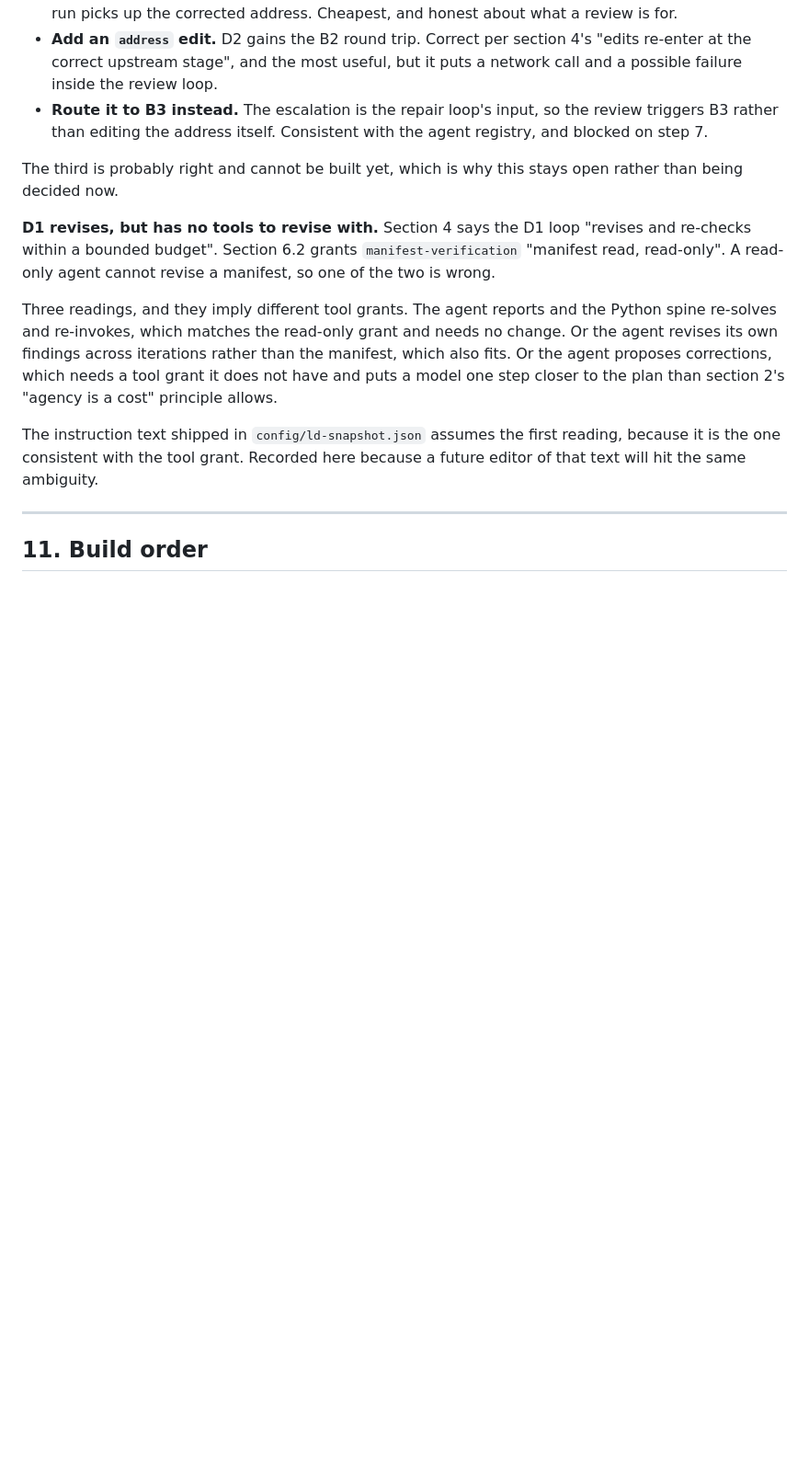
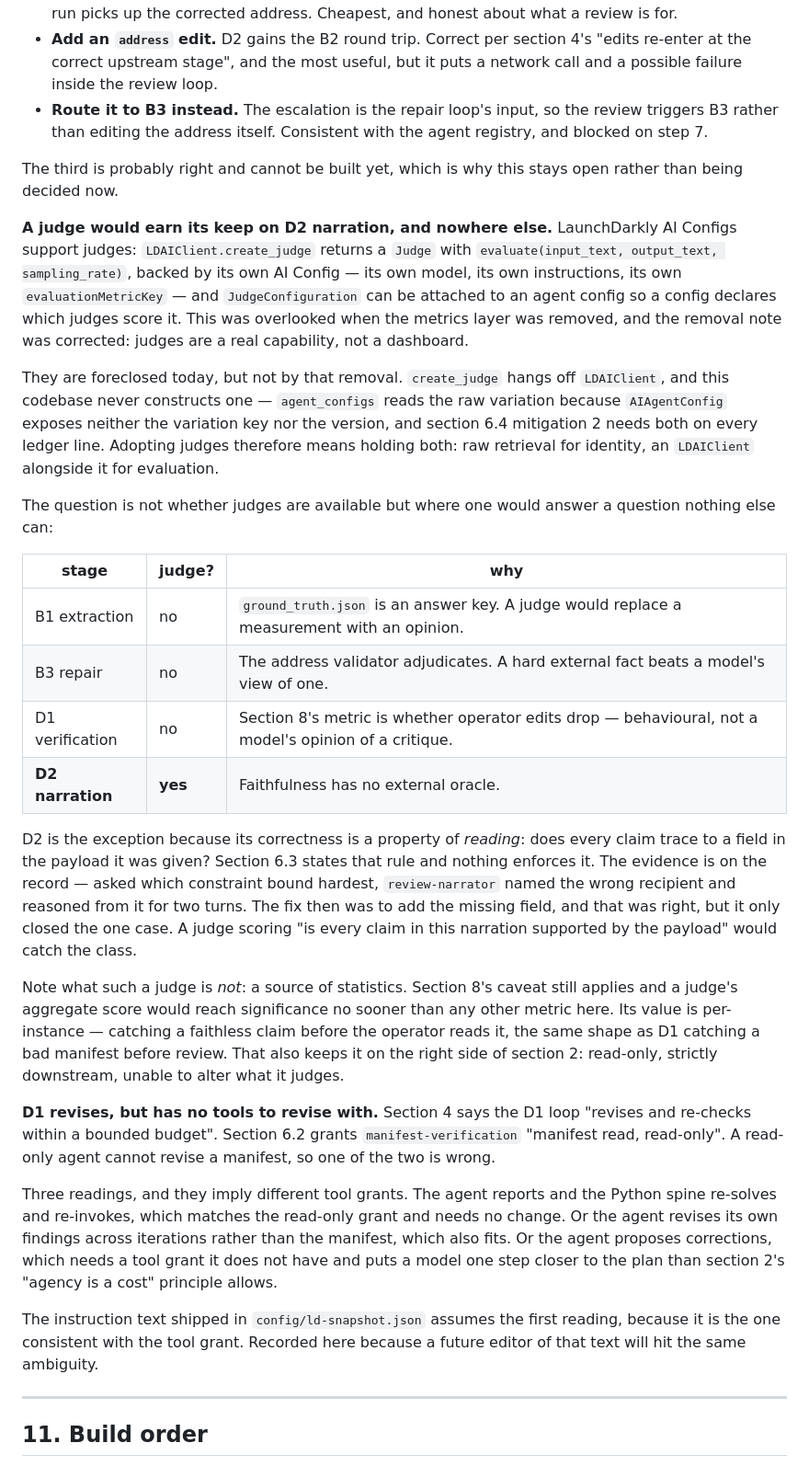
Before and after one commit to jeremy-m-mcgee/bbq-shipment-agent, a Markdown page: docs/design.md, the part around the change. Shown at 92% size. Drawn GitHub-style; blank space fills up the shorter version.

Commit message:
Record where an LD judge would be worth having
You were right that dismissing the AI Config judge surface was wrong, and
the deletion note has been corrected once already. This puts the finding
where it belongs rather than in a commit message.

Judges are real: create_judge returns a Judge with evaluate(input, output,
sampling_rate), backed by its own AI Config and evaluationMetricKey, and
JudgeConfiguration attaches judges to an agent config. They are foreclosed
here by the raw-retrieval choice rather than by the metrics deletion --
create_judge hangs off LDAIClient, which this codebase never constructs
because AIAgentConfig exposes neither the variation key nor the version that
6.4 mitigation 2 requires. Adopting judges means holding both paths.

The entry argues where one is worth it, which is one place. B1 has an answer
key, so a judge would replace a measurement with an opinion. B3 has the
validator, which is a hard external fact. D1's metric is behavioural --
whether operator edits drop. D2 narration is the exception: faithfulness is
a property of reading with no external oracle, section 6.3 states the rule
and nothing enforces it, and the record already contains a narration that
named the wrong recipient and reasoned from it for two turns. Adding the
missing field fixed that case; a judge would catch the class.

Stated too: a judge here is not a source of statistics. Section 8's caveat
holds. Its value is per-instance detection, the same shape as D1, which is
also what keeps it on the right side of section 2 -- read-only, downstream,
unable to alter what it judges.

```diff
--- a/docs/design.md
+++ b/docs/design.md
@@ -656,6 +656,23 @@ Three readings, and they are not equivalent:
 
 The third is probably right and cannot be built yet, which is why this stays open rather than being decided now.
 
+**A judge would earn its keep on D2 narration, and nowhere else.** LaunchDarkly AI Configs support judges: `LDAIClient.create_judge` returns a `Judge` with `evaluate(input_text, output_text, sampling_rate)`, backed by its own AI Config — its own model, its own instructions, its own `evaluationMetricKey` — and `JudgeConfiguration` can be attached to an agent config so a config declares which judges score it. This was overlooked when the metrics layer was removed, and the removal note was corrected: judges are a real capability, not a dashboard.
+
+They are foreclosed today, but not by that removal. `create_judge` hangs off `LDAIClient`, and this codebase never constructs one — `agent_configs` reads the raw variation because `AIAgentConfig` exposes neither the variation key nor the version, and section 6.4 mitigation 2 needs both on every ledger line. Adopting judges therefore means holding both: raw retrieval for identity, an `LDAIClient` alongside it for evaluation.
+
+The question is not whether judges are available but where one would answer a question nothing else can:
+
+| stage | judge? | why |
+|---|---|---|
+| B1 extraction | no | `ground_truth.json` is an answer key. A judge would replace a measurement with an opinion. |
+| B3 repair | no | The address validator adjudicates. A hard external fact beats a model's view of one. |
+| D1 verification | no | Section 8's metric is whether operator edits drop — behavioural, not a model's opinion of a critique. |
+| **D2 narration** | **yes** | Faithfulness has no external oracle. |
+
+D2 is the exception because its correctness is a property of *reading*: does every claim trace to a field in the payload it was given? Section 6.3 states that rule and nothing enforces it. The evidence is on the record — asked which constraint bound hardest, `review-narrator` named the wrong recipient and reasoned from it for two turns. The fix then was to add the missing field, and that was right, but it only closed the one case. A judge scoring "is every claim in this narration supported by the payload" would catch the class.
+
+Note what such a judge is *not*: a source of statistics. Section 8's caveat still applies and a judge's aggregate score would reach significance no sooner than any other metric here. Its value is per-instance — catching a faithless claim before the operator reads it, the same shape as D1 catching a bad manifest before review. That also keeps it on the right side of section 2: read-only, strictly downstream, unable to alter what it judges.
+
 **D1 revises, but has no tools to revise with.** Section 4 says the D1 loop "revises and re-checks within a bounded budget". Section 6.2 grants `manifest-verification` "manifest read, read-only". A read-only agent cannot revise a manifest, so one of the two is wrong.
 
 Three readings, and they imply different tool grants. The agent reports and the Python spine re-solves and re-invokes, which matches the read-only grant and needs no change. Or the agent revises its own findings across iterations rather than the manifest, which also fits. Or the agent proposes corrections, which needs a tool grant it does not have and puts a model one step closer to the plan than section 2's "agency is a cost" principle allows.
```
